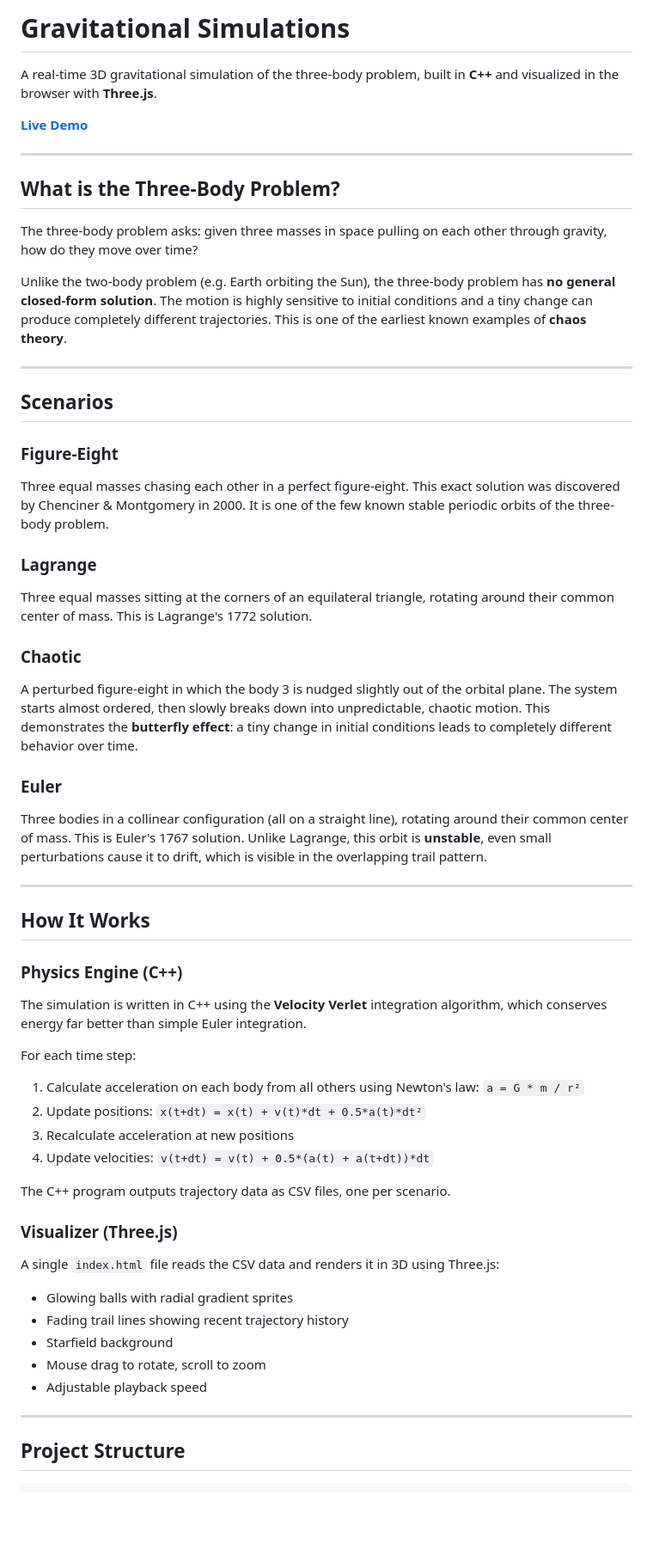
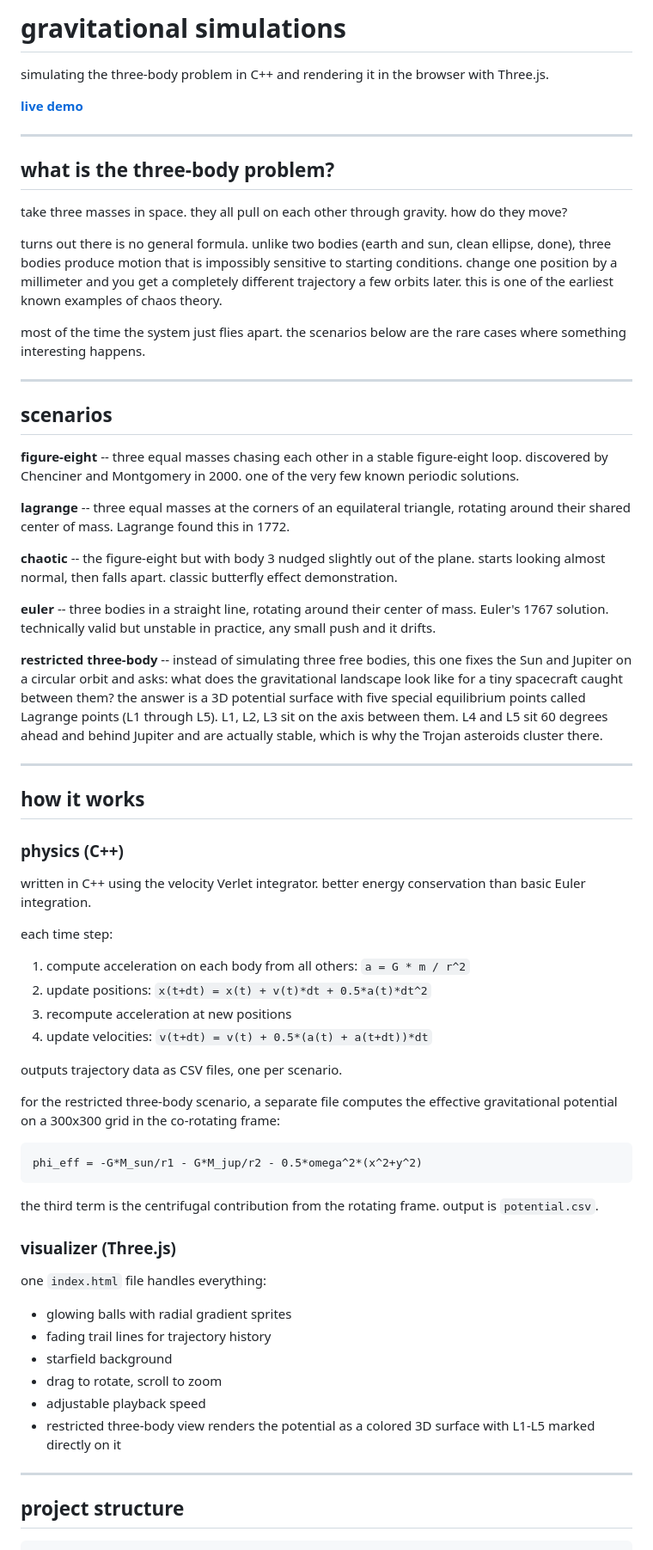
Before and after one commit to mugiln/three-body-problem, a Markdown page: README.md, the part around one of its changes. Shown at 86% size. GitHub-like rendering; blank space fills up the shorter version.

````diff
--- a/README.md
+++ b/README.md
@@ -1,58 +1,70 @@
-# Gravitational Simulations
+# gravitational simulations
 
-A real-time 3D gravitational simulation of the three-body problem, built in **C++** and visualized in the browser with **Three.js**.
+simulating the three-body problem in C++ and rendering it in the browser with Three.js.
 
- **[Live Demo](https://mugiln.github.io/three-body-problem/)**
+**[live demo](https://mugiln.github.io/three-body-problem/)**
 
 ---
 
-## What is the Three-Body Problem?
+## what is the three-body problem?
 
-The three-body problem asks: given three masses in space pulling on each other through gravity, how do they move over time?
+take three masses in space. they all pull on each other through gravity. how do they move?
 
-Unlike the two-body problem (e.g. Earth orbiting the Sun), the three-body problem has **no general closed-form solution**. The motion is highly sensitive to initial conditions and a tiny change can produce completely different trajectories. This is one of the earliest known examples of **chaos theory**.
+turns out there is no general formula. unlike two bodies (earth and sun, clean ellipse, done), three bodies produce motion that is impossibly sensitive to starting conditions. change one position by a millimeter and you get a completely different trajectory a few orbits later. this is one of the earliest known examples of chaos theory.
+
+most of the time the system just flies apart. the scenarios below are the rare cases where something interesting happens.
 
 ---
 
-## Scenarios
+## scenarios
 
-### Figure-Eight
-Three equal masses chasing each other in a perfect figure-eight. This exact solution was discovered by Chenciner & Montgomery in 2000. It is one of the few known stable periodic orbits of the three-body problem.
+**figure-eight** -- three equal masses chasing each other in a stable figure-eight loop. discovered by Chenciner and Montgomery in 2000. one of the very few known periodic solutions.
 
-### Lagrange
-Three equal masses sitting at the corners of an equilateral triangle, rotating around their common center of mass. This is Lagrange's 1772 solution.
+**lagrange** -- three equal masses at the corners of an equilateral triangle, rotating around their shared center of mass. Lagrange found this in 1772.
 
-### Chaotic
-A perturbed figure-eight in which the body 3 is nudged slightly out of the orbital plane. The system starts almost ordered, then slowly breaks down into unpredictable, chaotic motion. This demonstrates the **butterfly effect**: a tiny change in initial conditions leads to completely different behavior over time.
+**chaotic** -- the figure-eight but with body 3 nudged slightly out of the plane. starts looking almost normal, then falls apart. classic butterfly effect demonstration.
 
-### Euler
-Three bodies in a collinear configuration (all on a straight line), rotating around their common center of mass. This is Euler's 1767 solution. Unlike Lagrange, this orbit is **unstable**, even small perturbations cause it to drift, which is visible in the overlapping trail pattern.
+**euler** -- three bodies in a straight line, rotating around their center of mass. Euler's 1767 solution. technically valid but unstable in practice, any small push and it drifts.
+
+**restricted three-body** -- instead of simulating three free bodies, this one fixes the Sun and Jupiter on a circular orbit and asks: what does the gravitational landscape look like for a tiny spacecraft caught between them? the answer is a 3D potential surface with five special equilibrium points called Lagrange points (L1 through L5). L1, L2, L3 sit on the axis between them. L4 and L5 sit 60 degrees ahead and behind Jupiter and are actually stable, which is why the Trojan asteroids cluster there.
 
 ---
 
-## How It Works
+## how it works
 
-### Physics Engine (C++)
-The simulation is written in C++ using the **Velocity Verlet** integration algorithm, which conserves energy far better than simple Euler integration.
+### physics (C++)
 
-For each time step:
-1. Calculate acceleration on each body from all others using Newton's law: `a = G * m / r²`
-2. Update positions: `x(t+dt) = x(t) + v(t)*dt + 0.5*a(t)*dt²`
-3. Recalculate acceleration at new positions
-4. Update velocities: `v(t+dt) = v(t) + 0.5*(a(t) + a(t+dt))*dt`
+written in C++ using the velocity Verlet integrator. better energy conservation than basic Euler integration.
 
-The C++ program outputs trajectory data as CSV files, one per scenario.
+each time step:
+1. compute acceleration on each body from all others: `a = G * m / r^2`
+2. update positions: `x(t+dt) = x(t) + v(t)*dt + 0.5*a(t)*dt^2`
+3. recompute acceleration at new positions
+4. update velocities: `v(t+dt) = v(t) + 0.5*(a(t) + a(t+dt))*dt`
 
-### Visualizer (Three.js)
-A single `index.html` file reads the CSV data and renders it in 3D using Three.js:
-- Glowing balls with radial gradient sprites
-- Fading trail lines showing recent trajectory history
-- Starfield background
-- Mouse drag to rotate, scroll to zoom
-- Adjustable playback speed
+outputs trajectory data as CSV files, one per scenario.
+
+for the restricted three-body scenario, a separate file computes the effective gravitational potential on a 300x300 grid in the co-rotating frame:
+
+```
+phi_eff = -G*M_sun/r1 - G*M_jup/r2 - 0.5*omega^2*(x^2+y^2)
+```
+
+the third term is the centrifugal contribution from the rotating frame. output is `potential.csv`.
+
+### visualizer (Three.js)
+
+one `index.html` file handles everything:
+
+- glowing balls with radial gradient sprites
+- fading trail lines for trajectory history
+- starfield background
+- drag to rotate, scroll to zoom
+- adjustable playback speed
+- restricted three-body view renders the potential as a colored 3D surface with L1-L5 marked directly on it
 
 ---
 
-## Project Structure
+## project structure
 
 ```
````
Also changed, not shown: other parts of README.md (+30 -23 lines).
